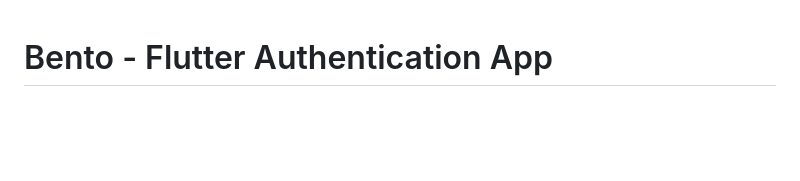
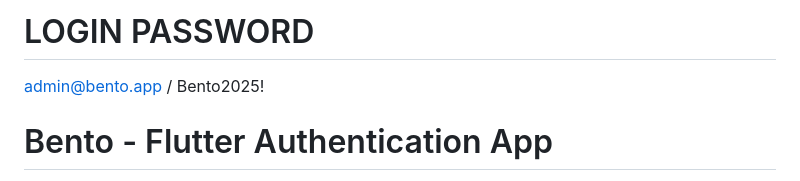
Before and after one commit to PetchSuriya/Challenge-Goal-App, a Markdown page: README.md, the part around the change. GitHub-like rendering; blank space fills up the shorter version.

```diff
--- a/README.md
+++ b/README.md
@@ -1,3 +1,7 @@
+# LOGIN PASSWORD
+
+admin@bento.app / Bento2025!
+
 # Bento - Flutter Authentication App
 
 A complete Flutter application with clean architecture, featuring authentication and user profile management. Built with modern Flutter best practices and scalable folder structure.
```
